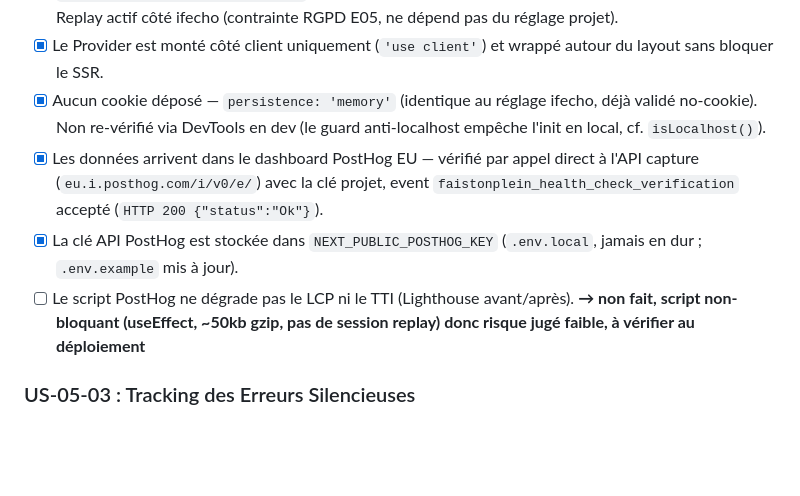
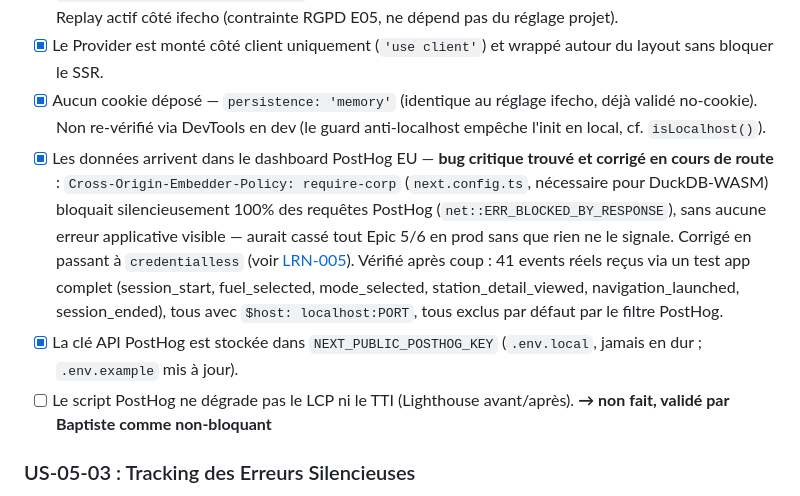
Before and after one commit to baptistelechat/FaisTonPlein, a Markdown page: _bmad-output/docs/epics-stories.md, the part around the change. Drawn GitHub-style; blank space fills up the shorter version.

Commit message:
📝 (Docs) - Record COEP bug and real-event verification for US-05-02

```diff
--- a/_bmad-output/docs/epics-stories.md
+++ b/_bmad-output/docs/epics-stories.md
@@ -294,9 +294,9 @@
 - [x] Configuration `posthog.init` avec : `persistence: 'memory'`, `autocapture: false`, `disable_session_recording: true` — désactivé explicitement bien que le projet partagé ait Session Replay actif côté ifecho (contrainte RGPD E05, ne dépend pas du réglage projet).
 - [x] Le Provider est monté côté client uniquement (`'use client'`) et wrappé autour du layout sans bloquer le SSR.
 - [x] Aucun cookie déposé — `persistence: 'memory'` (identique au réglage ifecho, déjà validé no-cookie). Non re-vérifié via DevTools en dev (le guard anti-localhost empêche l'init en local, cf. `isLocalhost()`).
-- [x] Les données arrivent dans le dashboard PostHog EU — vérifié par appel direct à l'API capture (`eu.i.posthog.com/i/v0/e/`) avec la clé projet, event `faistonplein_health_check_verification` accepté (`HTTP 200 {"status":"Ok"}`).
+- [x] Les données arrivent dans le dashboard PostHog EU — **bug critique trouvé et corrigé en cours de route** : `Cross-Origin-Embedder-Policy: require-corp` (`next.config.ts`, nécessaire pour DuckDB-WASM) bloquait silencieusement 100% des requêtes PostHog (`net::ERR_BLOCKED_BY_RESPONSE`), sans aucune erreur applicative visible — aurait cassé tout Epic 5/6 en prod sans que rien ne le signale. Corrigé en passant à `credentialless` (voir [LRN-005](../../.claude/memory/learnings/LRN-005.md)). Vérifié après coup : 41 events réels reçus via un test app complet (session_start, fuel_selected, mode_selected, station_detail_viewed, navigation_launched, session_ended), tous avec `$host: localhost:PORT`, tous exclus par défaut par le filtre PostHog.
 - [x] La clé API PostHog est stockée dans `NEXT_PUBLIC_POSTHOG_KEY` (`.env.local`, jamais en dur ; `.env.example` mis à jour).
-- [ ] Le script PostHog ne dégrade pas le LCP ni le TTI (Lighthouse avant/après). **→ non fait, script non-bloquant (useEffect, ~50kb gzip, pas de session replay) donc risque jugé faible, à vérifier au déploiement**
+- [ ] Le script PostHog ne dégrade pas le LCP ni le TTI (Lighthouse avant/après). **→ non fait, validé par Baptiste comme non-bloquant**
 
 ### US-05-03 : Tracking des Erreurs Silencieuses
 
```
